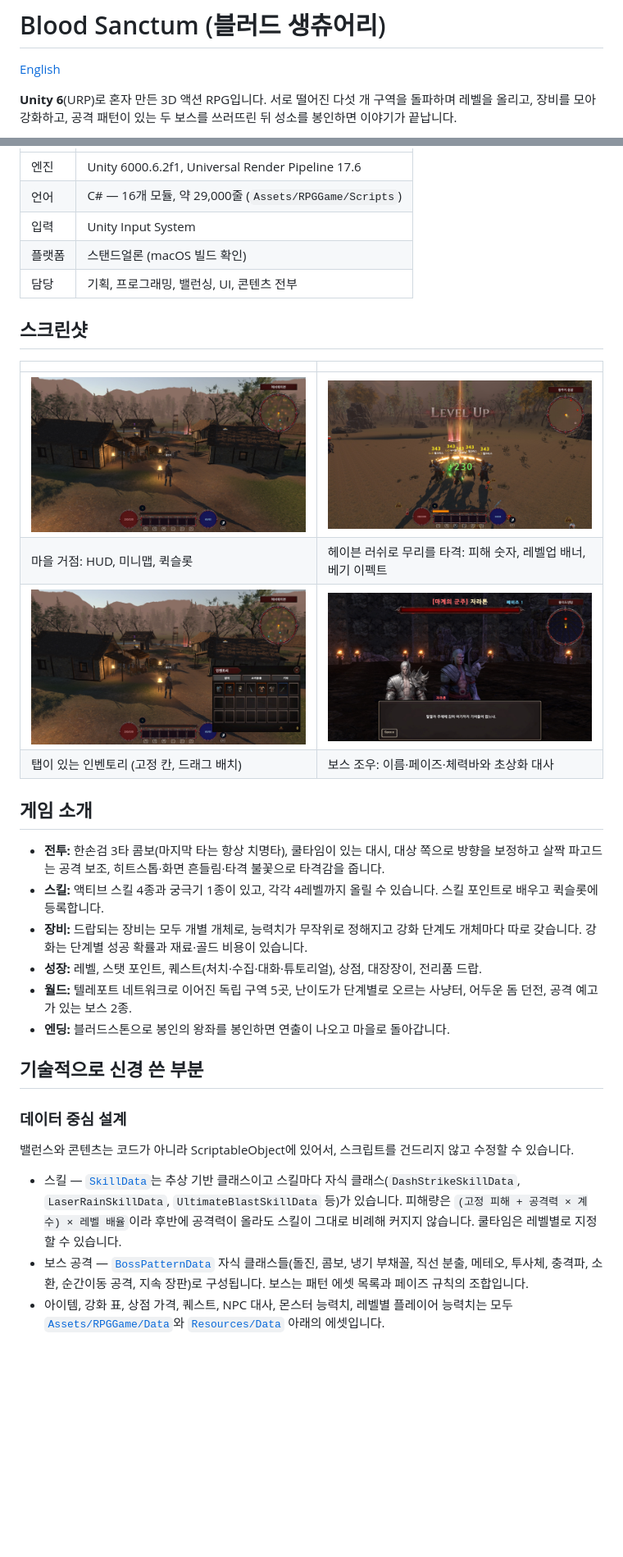
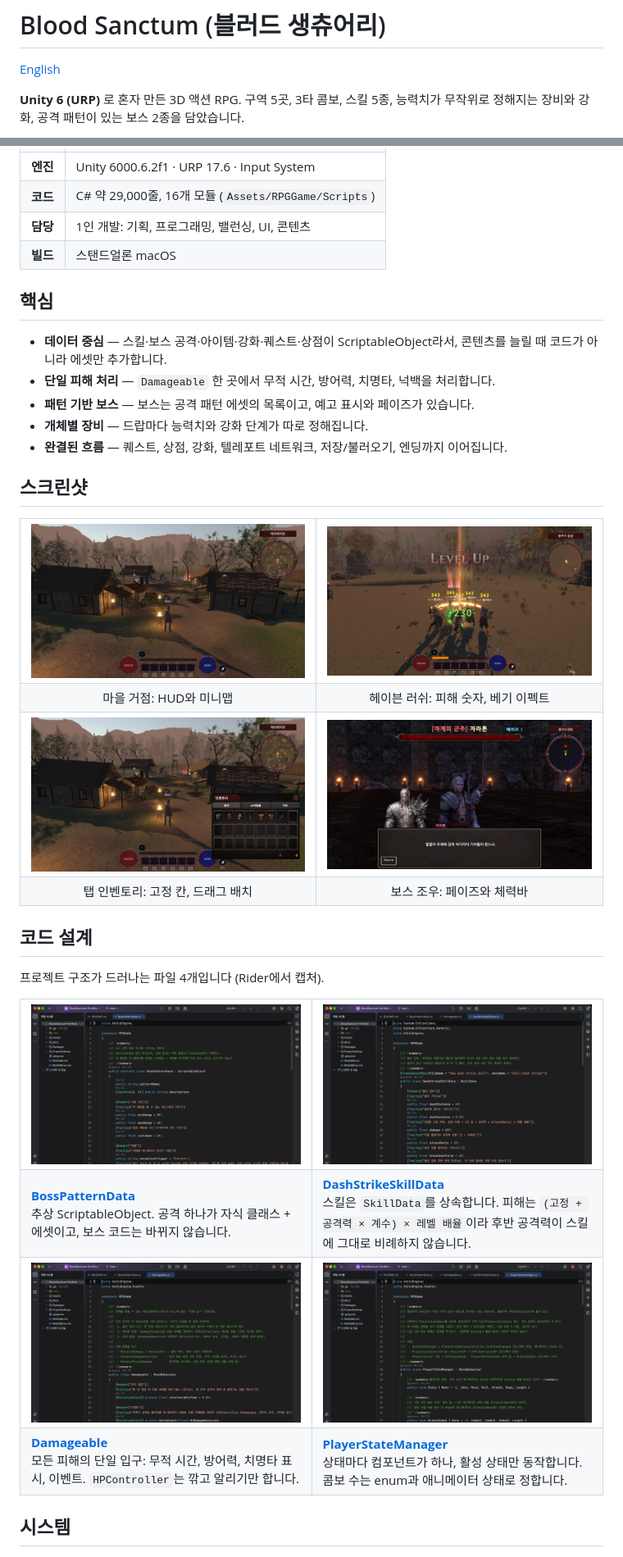
Before and after one commit to ghdwnk/BloodSanctum-Portfolio, a Markdown page: README.ko.md, 2 parts joined by grey strips. Shown at 82% size. Rendered like a GitHub page; pictures changed too: docs/code/01-boss-pattern-data.png (added), docs/code/02-damageable.png (added), docs/code/03-skill-data.png (added); blank space fills up the shorter version.

Commit message:
Rewrite README concisely; add boss fight GIF and Rider code captures
Co-Authored-By: Claude Sonnet 5.5 <noreply@anthropic.com>

```diff
--- a/README.ko.md
+++ b/README.ko.md
@@ -2,5 +2,5 @@
 
 [English](README.md)
 
-**Unity 6**(URP)로 혼자 만든 3D 액션 RPG입니다. 서로 떨어진 다섯 개 구역을 돌파하며 레벨을 올리고, 장비를 모아 강화하고, 공격 패턴이 있는 두 보스를 쓰러뜨린 뒤 성소를 봉인하면 이야기가 끝납니다.
+**Unity 6 (URP)** 로 혼자 만든 3D 액션 RPG. 구역 5곳, 3타 콤보, 스킬 5종, 능력치가 무작위로 정해지는 장비와 강화, 공격 패턴이 있는 보스 2종을 담았습니다.
 
@@ -8,35 +10,62 @@
 
 | | |
 |---|---|
-| 엔진 | Unity 6000.6.2f1, Universal Render Pipeline 17.6 |
-| 언어 | C# — 16개 모듈, 약 29,000줄 (`Assets/RPGGame/Scripts`) |
-| 입력 | Unity Input System |
-| 플랫폼 | 스탠드얼론 (macOS 빌드 확인) |
-| 담당 | 기획, 프로그래밍, 밸런싱, UI, 콘텐츠 전부 |
+| **엔진** | Unity 6000.6.2f1 · URP 17.6 · Input System |
+| **코드** | C# 약 29,000줄, 16개 모듈 (`Assets/RPGGame/Scripts`) |
+| **담당** | 1인 개발: 기획, 프로그래밍, 밸런싱, UI, 콘텐츠 |
+| **빌드** | 스탠드얼론 macOS |
+
+## 핵심
+
+- **데이터 중심** — 스킬·보스 공격·아이템·강화·퀘스트·상점이 ScriptableObject라서, 콘텐츠를 늘릴 때 코드가 아니라 에셋만 추가합니다.
+- **단일 피해 처리** — `Damageable` 한 곳에서 무적 시간, 방어력, 치명타, 넉백을 처리합니다.
+- **패턴 기반 보스** — 보스는 공격 패턴 에셋의 목록이고, 예고 표시와 페이즈가 있습니다.
+- **개체별 장비** — 드랍마다 능력치와 강화 단계가 따로 정해집니다.
+- **완결된 흐름** — 퀘스트, 상점, 강화, 텔레포트 네트워크, 저장/불러오기, 엔딩까지 이어집니다.
 
 ## 스크린샷
 
-| | |
-|---|---|
-| ![마을](docs/screenshots/01-village.jpg) | ![스킬 전투](docs/screenshots/02-combat-skill.jpg) |
-| 마을 거점: HUD, 미니맵, 퀵슬롯 | 헤이븐 러쉬로 무리를 타격: 피해 숫자, 레벨업 배너, 베기 이펙트 |
-| ![인벤토리](docs/screenshots/03-inventory.jpg) | ![보스 조우](docs/screenshots/04-boss-encounter.jpg) |
-| 탭이 있는 인벤토리 (고정 칸, 드래그 배치) | 보스 조우: 이름·페이즈·체력바와 초상화 대사 |
+<table>
+<tr>
+<td><img src="docs/screenshots/01-village.jpg" alt="마을"></td>
+<td><img src="docs/screenshots/02-combat-skill.jpg" alt="스킬 전투"></td>
+</tr>
+<tr>
+<td align="center">마을 거점: HUD와 미니맵</td>
+<td align="center">헤이븐 러쉬: 피해 숫자, 베기 이펙트</td>
+</tr>
+<tr>
+<td><img src="docs/screenshots/03-inventory.jpg" alt="인벤토리"></td>
+<td><img src="docs/screenshots/04-boss-encounter.jpg" alt="보스 조우"></td>
+</tr>
+<tr>
+<td align="center">탭 인벤토리: 고정 칸, 드래그 배치</td>
+<td align="center">보스 조우: 페이즈와 체력바</td>
+</tr>
+</table>
 
-## 게임 소개
+## 코드 설계
 
-- **전투:** 한손검 3타 콤보(마지막 타는 항상 치명타), 쿨타임이 있는 대시, 대상 쪽으로 방향을 보정하고 살짝 파고드는 공격 보조, 히트스톱·화면 흔들림·타격 불꽃으로 타격감을 줍니다.
-- **스킬:** 액티브 스킬 4종과 궁극기 1종이 있고, 각각 4레벨까지 올릴 수 있습니다. 스킬 포인트로 배우고 퀵슬롯에 등록합니다.
-- **장비:** 드랍되는 장비는 모두 개별 개체로, 능력치가 무작위로 정해지고 강화 단계도 개체마다 따로 갖습니다. 강화는 단계별 성공 확률과 재료·골드 비용이 있습니다.
-- **성장:** 레벨, 스탯 포인트, 퀘스트(처치·수집·대화·튜토리얼), 상점, 대장장이, 전리품 드랍.
-- **월드:** 텔레포트 네트워크로 이어진 독립 구역 5곳, 난이도가 단계별로 오르는 사냥터, 어두운 돔 던전, 공격 예고가 있는 보스 2종.
-- **엔딩:** 블러드스톤으로 봉인의 왕좌를 봉인하면 연출이 나오고 마을로 돌아갑니다.
+프로젝트 구조가 드러나는 파일 4개입니다 (Rider에서 캡처).
 
-## 기술적으로 신경 쓴 부분
+<table>
+<tr>
+<td width="50%"><img src="docs/code/01-boss-pattern-data.png" alt="BossPatternData"></td>
+<td width="50%"><img src="docs/code/03-skill-data.png" alt="DashStrikeSkillData"></td>
+</tr>
+<tr>
+<td><b><a href="Assets/RPGGame/Scripts/Monsters/Boss/Data/BossPatternData.cs">BossPatternData</a></b><br>추상 ScriptableObject. 공격 하나가 자식 클래스 + 에셋이고, 보스 코드는 바뀌지 않습니다.</td>
+<td><b><a href="Assets/RPGGame/Scripts/Skill/DashStrikeSkillData.cs">DashStrikeSkillData</a></b><br>스킬은 <code>SkillData</code>를 상속합니다. 피해는 <code>(고정 + 공격력 × 계수) × 레벨 배율</code>이라 후반 공격력이 스킬에 그대로 비례하지 않습니다.</td>
+</tr>
+<tr>
+<td width="50%"><img src="docs/code/02-damageable.png" alt="Damageable"></td>
+<td width="50%"><img src="docs/code/04-player-state-machine.png" alt="PlayerStateManager"></td>
+</tr>
+<tr>
+<td><b><a href="Assets/RPGGame/Scripts/Core/Damageable.cs">Damageable</a></b><br>모든 피해의 단일 입구: 무적 시간, 방어력, 치명타 표시, 이벤트. <code>HPController</code>는 깎고 알리기만 합니다.</td>
+<td><b><a href="Assets/RPGGame/Scripts/Player/State/PlayerStateManager.cs">PlayerStateManager</a></b><br>상태마다 컴포넌트가 하나, 활성 상태만 동작합니다. 콤보 수는 enum과 애니메이터 상태로 정합니다.</td>
+</tr>
+</table>
 
-### 데이터 중심 설계
-밸런스와 콘텐츠는 코드가 아니라 ScriptableObject에 있어서, 스크립트를 건드리지 않고 수정할 수 있습니다.
-- 스킬 — [`SkillData`](Assets/RPGGame/Scripts/Skill/SkillData.cs)는 추상 기반 클래스이고 스킬마다 자식 클래스(`DashStrikeSkillData`, `LaserRainSkillData`, `UltimateBlastSkillData` 등)가 있습니다. 피해량은 `(고정 피해 + 공격력 × 계수) × 레벨 배율`이라 후반에 공격력이 올라도 스킬이 그대로 비례해 커지지 않습니다. 쿨타임은 레벨별로 지정할 수 있습니다.
-- 보스 공격 — [`BossPatternData`](Assets/RPGGame/Scripts/Monsters/Boss/Data/BossPatternData.cs) 자식 클래스들(돌진, 콤보, 냉기 부채꼴, 직선 분출, 메테오, 투사체, 충격파, 소환, 순간이동 공격, 지속 장판)로 구성됩니다. 보스는 패턴 에셋 목록과 페이즈 규칙의 조합입니다.
-- 아이템, 강화 표, 상점 가격, 퀘스트, NPC 대사, 몬스터 능력치, 레벨별 플레이어 능력치는 모두 [`Assets/RPGGame/Data`](Assets/RPGGame/Data)와 [`Resources/Data`](Assets/RPGGame/Resources/Data) 아래의 에셋입니다.
+## 시스템
 
```
Also changed, not shown: other parts of README.ko.md (+20 -32 lines), README.md (+72 -57 lines), 1 other file.
